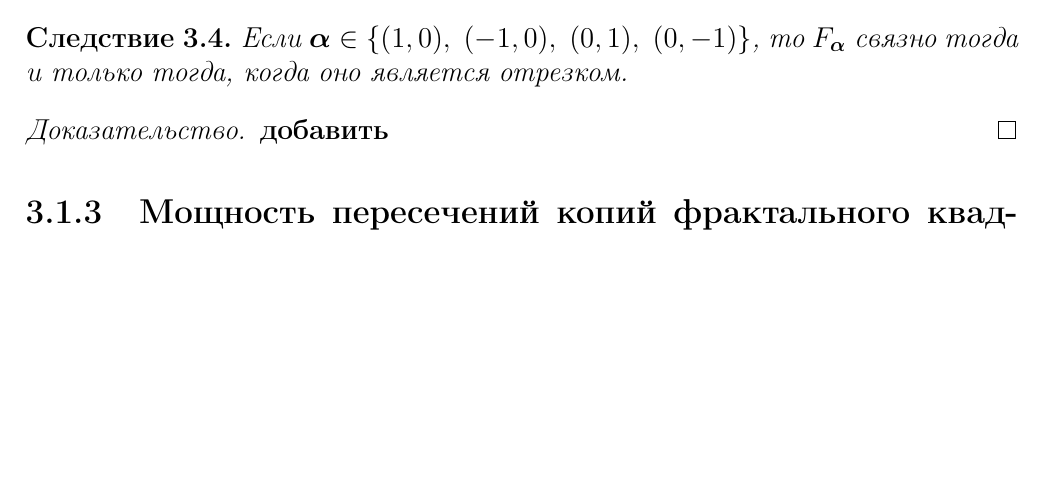
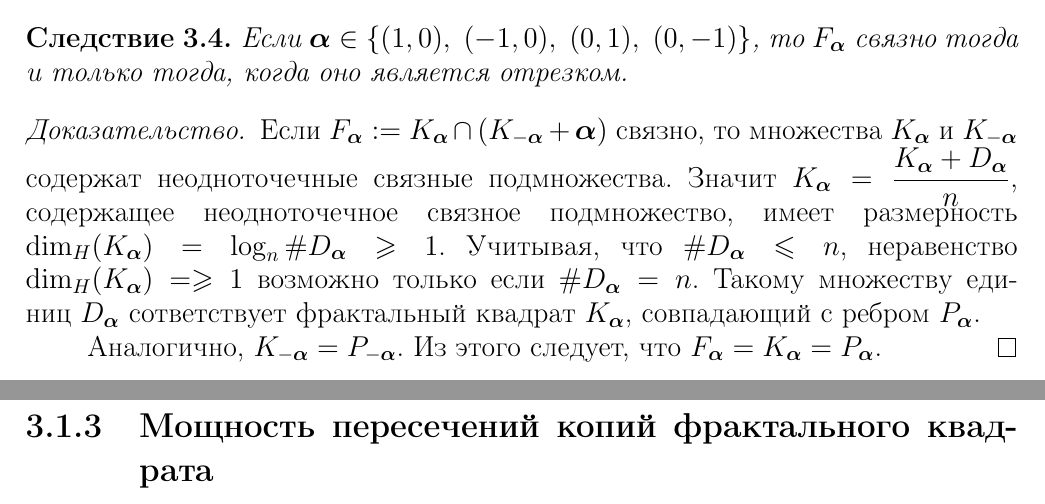
Before and after one commit to dimalek97/Drozdov-Phd-Dissertation, a LaTeX thesis (qualification-work.tex, which reads qualification-work/part3qw.tex): part of page 56 of 81 before the commit and two parts of pages 56 and 57 of 81 after it, the two joined at a grey line, cut so that both start at the same text, the shorter picture padded with empty space. Compiled offline with pdfLaTeX.

Commit message:
Update part3qw.tex
Следствие 3.4
Через размерность доказывать намного проще.

```diff
--- a/qualification-work/part3qw.tex
+++ b/qualification-work/part3qw.tex
@@ -184,7 +184,13 @@ $$d_{2i}-d_{1i}+n\al_i=\be_i.$$
 \end{corollary}
 
 \begin{proof}
-{\bf добавить}
+Если $F_\bma:=K_\bma\cap(K_{-\bma}+\bma)$ связно, то множества $K_{\bma}$ и $K_{-\bma}$ содержат неодноточечные связные подмножества.
+Значит $K_{\bma}=\dfrac{K_{\bma}+D_{\bma}}{n}$, содержащее неодноточечное связное подмножество, имеет размерность $\dim_H(K_{\bma})=\log_n\#D_{\bma}\geq1$.
+Учитывая, что $\#D_{\bma}\leq n$, неравенство $\dim_H(K_{\bma})=\geq1$ возможно только если $\#D_{\bma}= n$.
+Такому множеству единиц $D_{\bma}$ сответствует фрактальный квадрат $K_{\bma}$, совпадающий с ребром $P_{\bma}$.
+
+Аналогично, $K_{-\bma}=P_{-\bma}$.
+Из этого следует, что $F_\bma=K_{\bma}=P_{\bma}$.
 \end{proof}
 
 
```
